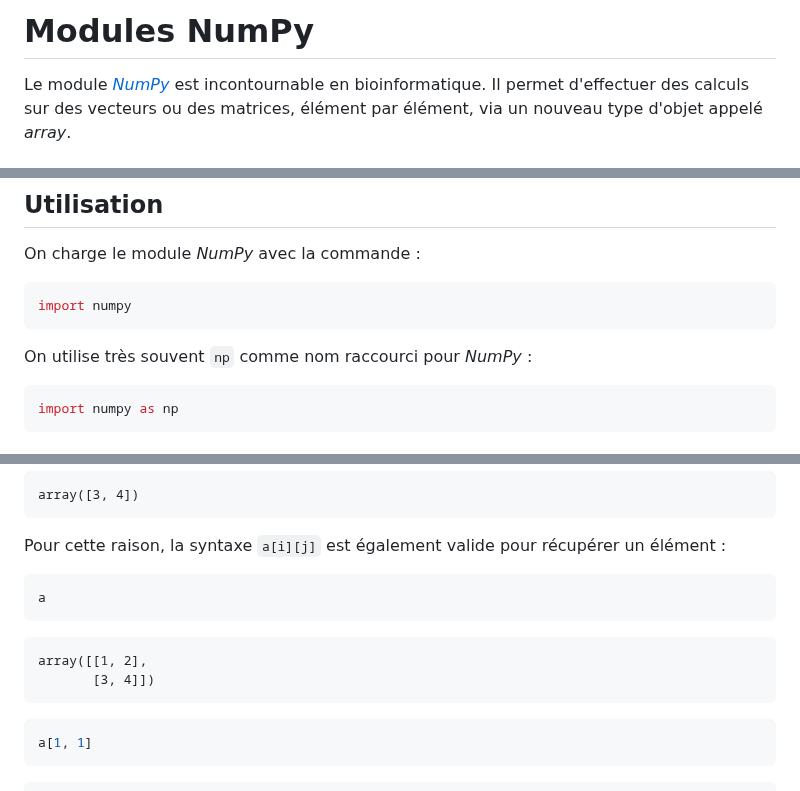
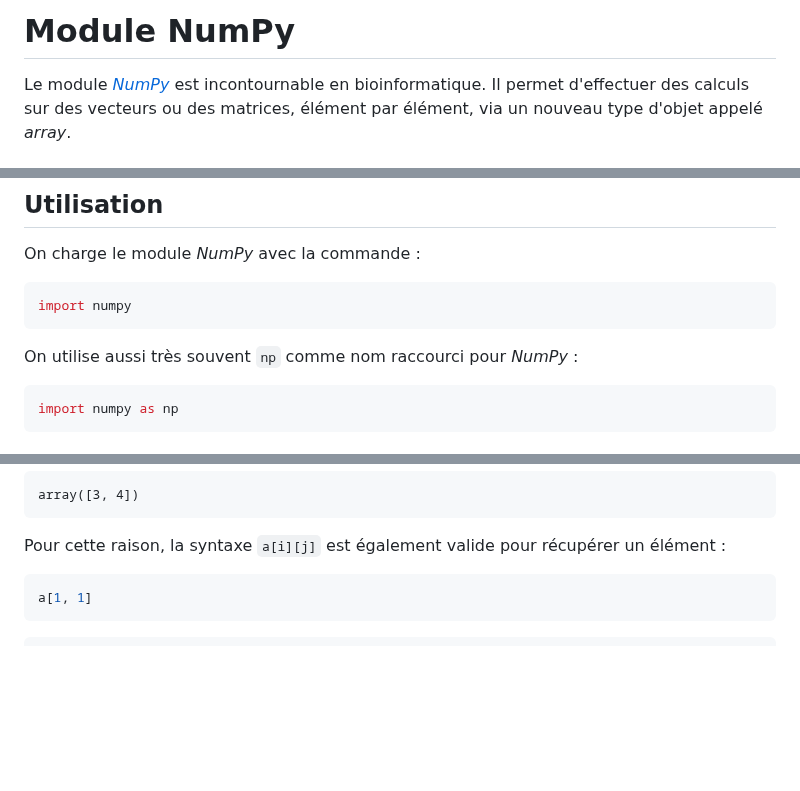
Before and after one commit to bioinfo-prog/cours-python, a Markdown page: 20_module_numpy.md, 3 parts joined by grey strips. GitHub-like rendering; blank space fills up the shorter version.

````diff
--- a/20_module_numpy.md
+++ b/20_module_numpy.md
@@ -1,4 +1,4 @@
-# Modules NumPy
+# Module NumPy
 
 Le module [*NumPy*](http://numpy.scipy.org/) est incontournable en bioinformatique. Il permet d'effectuer des calculs sur des vecteurs ou des matrices, élément par élément, via un nouveau type d'objet appelé *array*.
 
@@ -20,7 +20,7 @@ On charge le module *NumPy* avec la commande :
 import numpy
 ```
 
-On utilise très souvent `np` comme nom raccourci pour *NumPy* :
+On utilise aussi très souvent `np` comme nom raccourci pour *NumPy* :
 
 ```python
 import numpy as np
@@ -719,15 +730,6 @@ array([3, 4])
 ```
 
 Pour cette raison, la syntaxe `a[i][j]` est également valide pour récupérer un élément :
-
-```python
-a
-```
-
-```text
-array([[1, 2],
-       [3, 4]])
-```
 
 ```python
 a[1, 1]
````
Also changed, not shown: other parts of 20_module_numpy.md (+31 -11 lines).
